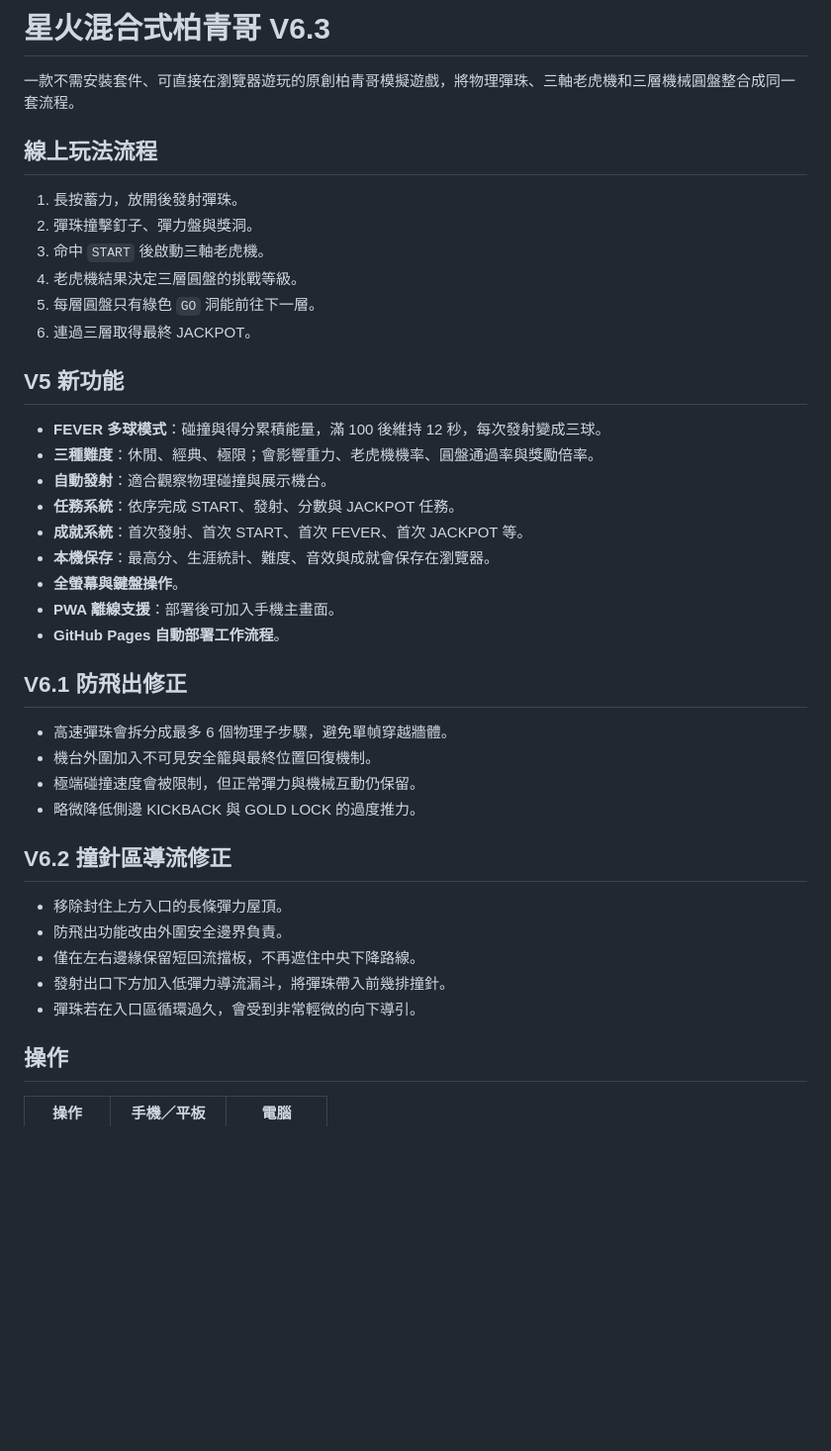
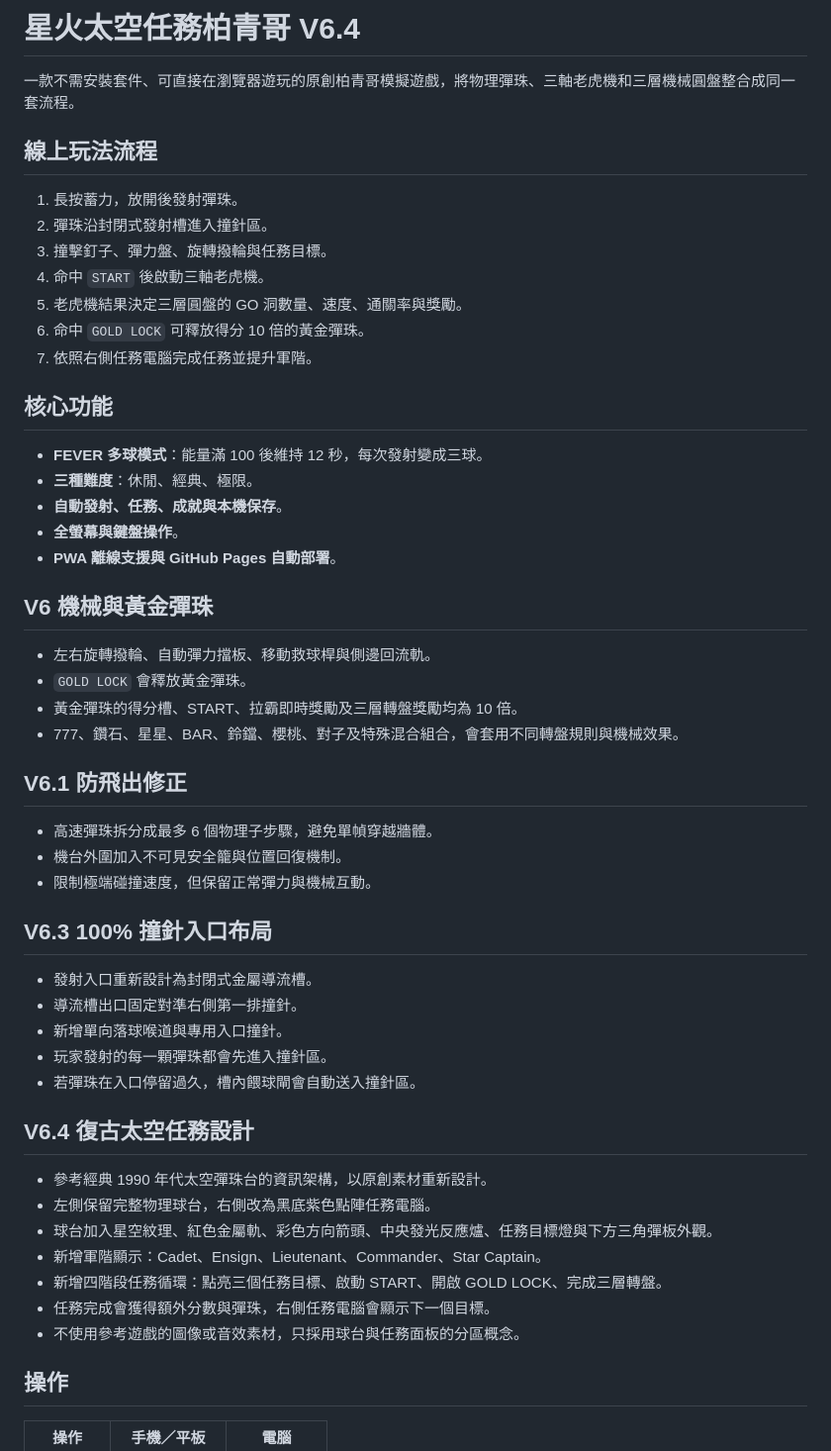
Before and after one commit to xieyaozhong/FIRESTARE-PORJECT, a Markdown page: README.md, the part around one of its changes. Shown at 99% size. Rendered like a GitHub page; blank space fills up the shorter version.

Commit message:
Document the retro space mission redesign

```diff
--- a/README.md
+++ b/README.md
@@ -1,42 +1,55 @@
-# 星火混合式柏青哥 V6.3
+# 星火太空任務柏青哥 V6.4
 
 一款不需安裝套件、可直接在瀏覽器遊玩的原創柏青哥模擬遊戲，將物理彈珠、三軸老虎機和三層機械圓盤整合成同一套流程。
 
 ## 線上玩法流程
 
 1. 長按蓄力，放開後發射彈珠。
-2. 彈珠撞擊釘子、彈力盤與獎洞。
-3. 命中 `START` 後啟動三軸老虎機。
-4. 老虎機結果決定三層圓盤的挑戰等級。
-5. 每層圓盤只有綠色 `GO` 洞能前往下一層。
-6. 連過三層取得最終 JACKPOT。
+2. 彈珠沿封閉式發射槽進入撞針區。
+3. 撞擊釘子、彈力盤、旋轉撥輪與任務目標。
+4. 命中 `START` 後啟動三軸老虎機。
+5. 老虎機結果決定三層圓盤的 GO 洞數量、速度、通關率與獎勵。
+6. 命中 `GOLD LOCK` 可釋放得分 10 倍的黃金彈珠。
+7. 依照右側任務電腦完成任務並提升軍階。
 
-## V5 新功能
+## 核心功能
 
-- **FEVER 多球模式**：碰撞與得分累積能量，滿 100 後維持 12 秒，每次發射變成三球。
-- **三種難度**：休閒、經典、極限；會影響重力、老虎機機率、圓盤通過率與獎勵倍率。
-- **自動發射**：適合觀察物理碰撞與展示機台。
-- **任務系統**：依序完成 START、發射、分數與 JACKPOT 任務。
-- **成就系統**：首次發射、首次 START、首次 FEVER、首次 JACKPOT 等。
-- **本機保存**：最高分、生涯統計、難度、音效與成就會保存在瀏覽器。
+- **FEVER 多球模式**：能量滿 100 後維持 12 秒，每次發射變成三球。
+- **三種難度**：休閒、經典、極限。
+- **自動發射、任務、成就與本機保存**。
 - **全螢幕與鍵盤操作**。
-- **PWA 離線支援**：部署後可加入手機主畫面。
-- **GitHub Pages 自動部署工作流程**。
+- **PWA 離線支援與 GitHub Pages 自動部署**。
+
+## V6 機械與黃金彈珠
+
+- 左右旋轉撥輪、自動彈力擋板、移動救球桿與側邊回流軌。
+- `GOLD LOCK` 會釋放黃金彈珠。
+- 黃金彈珠的得分槽、START、拉霸即時獎勵及三層轉盤獎勵均為 10 倍。
+- 777、鑽石、星星、BAR、鈴鐺、櫻桃、對子及特殊混合組合，會套用不同轉盤規則與機械效果。
 
 ## V6.1 防飛出修正
 
-- 高速彈珠會拆分成最多 6 個物理子步驟，避免單幀穿越牆體。
-- 機台外圍加入不可見安全籠與最終位置回復機制。
-- 極端碰撞速度會被限制，但正常彈力與機械互動仍保留。
-- 略微降低側邊 KICKBACK 與 GOLD LOCK 的過度推力。
+- 高速彈珠拆分成最多 6 個物理子步驟，避免單幀穿越牆體。
+- 機台外圍加入不可見安全籠與位置回復機制。
+- 限制極端碰撞速度，但保留正常彈力與機械互動。
 
-## V6.2 撞針區導流修正
+## V6.3 100% 撞針入口布局
 
-- 移除封住上方入口的長條彈力屋頂。
-- 防飛出功能改由外圍安全邊界負責。
-- 僅在左右邊緣保留短回流擋板，不再遮住中央下降路線。
-- 發射出口下方加入低彈力導流漏斗，將彈珠帶入前幾排撞針。
-- 彈珠若在入口區循環過久，會受到非常輕微的向下導引。
+- 發射入口重新設計為封閉式金屬導流槽。
+- 導流槽出口固定對準右側第一排撞針。
+- 新增單向落球喉道與專用入口撞針。
+- 玩家發射的每一顆彈珠都會先進入撞針區。
+- 若彈珠在入口停留過久，槽內餵球閘會自動送入撞針區。
+
+## V6.4 復古太空任務設計
+
+- 參考經典 1990 年代太空彈珠台的資訊架構，以原創素材重新設計。
+- 左側保留完整物理球台，右側改為黑底紫色點陣任務電腦。
+- 球台加入星空紋理、紅色金屬軌、彩色方向箭頭、中央發光反應爐、任務目標燈與下方三角彈板外觀。
+- 新增軍階顯示：Cadet、Ensign、Lieutenant、Commander、Star Captain。
+- 新增四階段任務循環：點亮三個任務目標、啟動 START、開啟 GOLD LOCK、完成三層轉盤。
+- 任務完成會獲得額外分數與彈珠，右側任務電腦會顯示下一個目標。
+- 不使用參考遊戲的圖像或音效素材，只採用球台與任務面板的分區概念。
 
 ## 操作
 
```
Also changed, not shown: other parts of README.md (+0 -17 lines).
